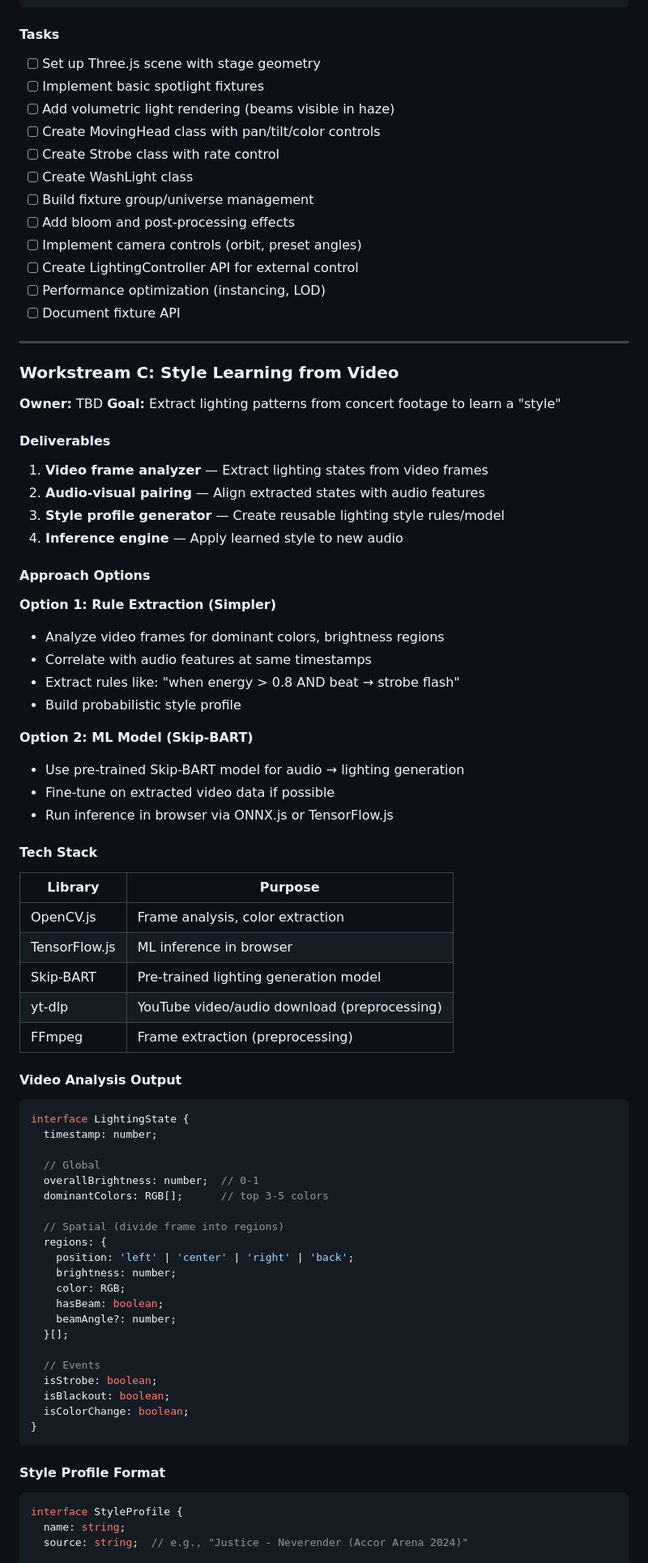
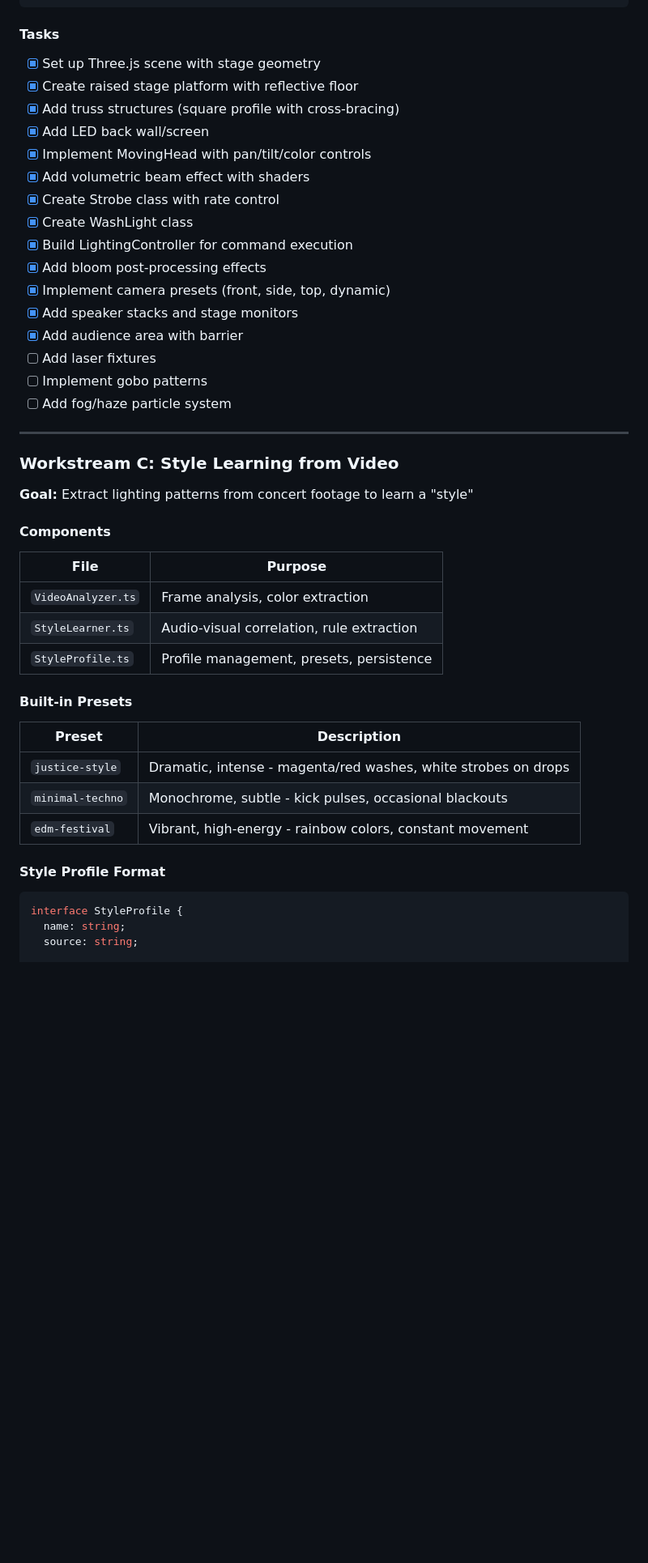
Before and after one commit to thsunkid/lightshow-threejs, a Markdown page: README.md, the part around one of its changes. Shown at 81% size. Drawn GitHub-style; blank space fills up the shorter version.

Commit message:
Update README with current project state and completed tasks

````diff
--- a/README.md
+++ b/README.md
@@ -205,86 +233,49 @@ interface WashLight {
 
 #### Tasks
 
-- [ ] Set up Three.js scene with stage geometry
-- [ ] Implement basic spotlight fixtures
-- [ ] Add volumetric light rendering (beams visible in haze)
-- [ ] Create MovingHead class with pan/tilt/color controls
-- [ ] Create Strobe class with rate control
-- [ ] Create WashLight class
-- [ ] Build fixture group/universe management
-- [ ] Add bloom and post-processing effects
-- [ ] Implement camera controls (orbit, preset angles)
-- [ ] Create LightingController API for external control
-- [ ] Performance optimization (instancing, LOD)
-- [ ] Document fixture API
+- [x] Set up Three.js scene with stage geometry
+- [x] Create raised stage platform with reflective floor
+- [x] Add truss structures (square profile with cross-bracing)
+- [x] Add LED back wall/screen
+- [x] Implement MovingHead with pan/tilt/color controls
+- [x] Add volumetric beam effect with shaders
+- [x] Create Strobe class with rate control
+- [x] Create WashLight class
+- [x] Build LightingController for command execution
+- [x] Add bloom post-processing effects
+- [x] Implement camera presets (front, side, top, dynamic)
+- [x] Add speaker stacks and stage monitors
+- [x] Add audience area with barrier
+- [ ] Add laser fixtures
+- [ ] Implement gobo patterns
+- [ ] Add fog/haze particle system
 
 ---
 
 ### Workstream C: Style Learning from Video
 
-**Owner:** TBD
 **Goal:** Extract lighting patterns from concert footage to learn a "style"
 
-#### Deliverables
+#### Components
 
-1. **Video frame analyzer** — Extract lighting states from video frames
-2. **Audio-visual pairing** — Align extracted states with audio features
-3. **Style profile generator** — Create reusable lighting style rules/model
-4. **Inference engine** — Apply learned style to new audio
+| File | Purpose |
+|------|---------|
+| `VideoAnalyzer.ts` | Frame analysis, color extraction |
+| `StyleLearner.ts` | Audio-visual correlation, rule extraction |
+| `StyleProfile.ts` | Profile management, presets, persistence |
 
-#### Approach Options
+#### Built-in Presets
 
-**Option 1: Rule Extraction (Simpler)**
-- Analyze video frames for dominant colors, brightness regions
-- Correlate with audio features at same timestamps
-- Extract rules like: "when energy > 0.8 AND beat → strobe flash"
-- Build probabilistic style profile
-
-**Option 2: ML Model (Skip-BART)**
-- Use pre-trained Skip-BART model for audio → lighting generation
-- Fine-tune on extracted video data if possible
-- Run inference in browser via ONNX.js or TensorFlow.js
-
-#### Tech Stack
-
-| Library | Purpose |
-|---------|---------|
-| OpenCV.js | Frame analysis, color extraction |
-| TensorFlow.js | ML inference in browser |
-| Skip-BART | Pre-trained lighting generation model |
-| yt-dlp | YouTube video/audio download (preprocessing) |
-| FFmpeg | Frame extraction (preprocessing) |
-
-#### Video Analysis Output
-
-```typescript
-interface LightingState {
-  timestamp: number;
-
-  // Global
-  overallBrightness: number;  // 0-1
-  dominantColors: RGB[];      // top 3-5 colors
-
-  // Spatial (divide frame into regions)
-  regions: {
-    position: 'left' | 'center' | 'right' | 'back';
-    brightness: number;
-    color: RGB;
-    hasBeam: boolean;
-    beamAngle?: number;
-  }[];
-
-  // Events
-  isStrobe: boolean;
-  isBlackout: boolean;
-  isColorChange: boolean;
-}
-```
+| Preset | Description |
+|--------|-------------|
+| `justice-style` | Dramatic, intense - magenta/red washes, white strobes on drops |
+| `minimal-techno` | Monochrome, subtle - kick pulses, occasional blackouts |
+| `edm-festival` | Vibrant, high-energy - rainbow colors, constant movement |
 
 #### Style Profile Format
 
 ```typescript
 interface StyleProfile {
   name: string;
-  source: string;  // e.g., "Justice - Neverender (Accor Arena 2024)"
+  source: string;
 
````
Also changed, not shown: other parts of README.md (+248 -222 lines).
